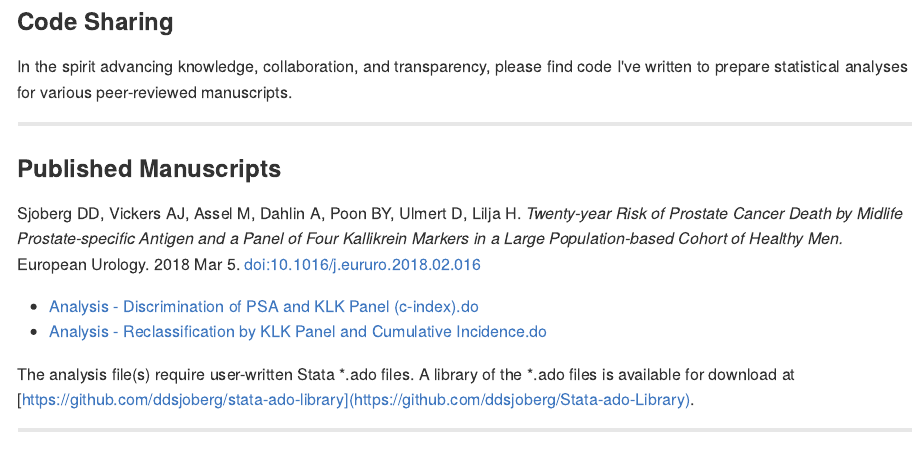
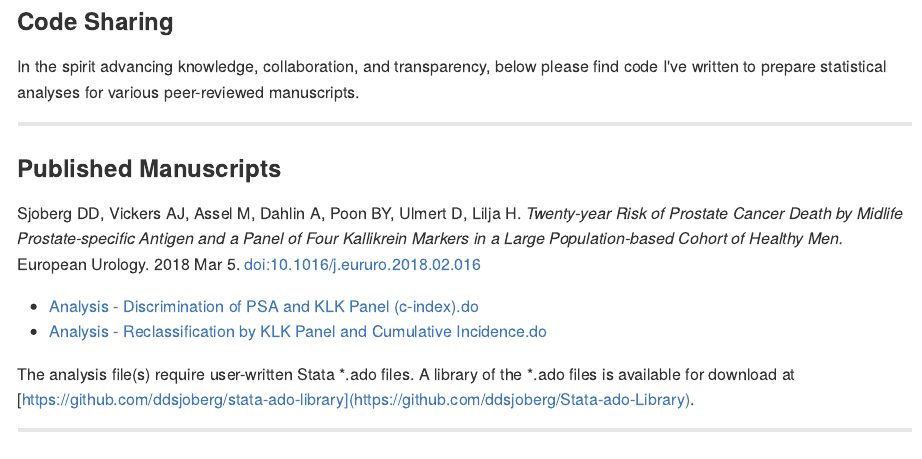
Before and after one commit to ddsjoberg/Manuscript-Code-Share, an R Markdown document (README.Rmd): the page in a window 1100 px wide, from its top. The pictures show the output file README.md that the author committed with the source, drawn offline in the style of GitHub.

Commit message:
updated intro

```diff
--- a/README.Rmd
+++ b/README.Rmd
@@ -14,7 +14,7 @@ knitr::opts_chunk$set(
 
 ### Code Sharing
 
-In the spirit advancing knowledge, collaboration, and transparency, please find code I've written to prepare statistical analyses for various peer-reviewed manuscripts.
+In the spirit advancing knowledge, collaboration, and transparency, below please find code I've written to prepare statistical analyses for various peer-reviewed manuscripts.
 
 ---
 
```
Also changed, not shown: README.md.
